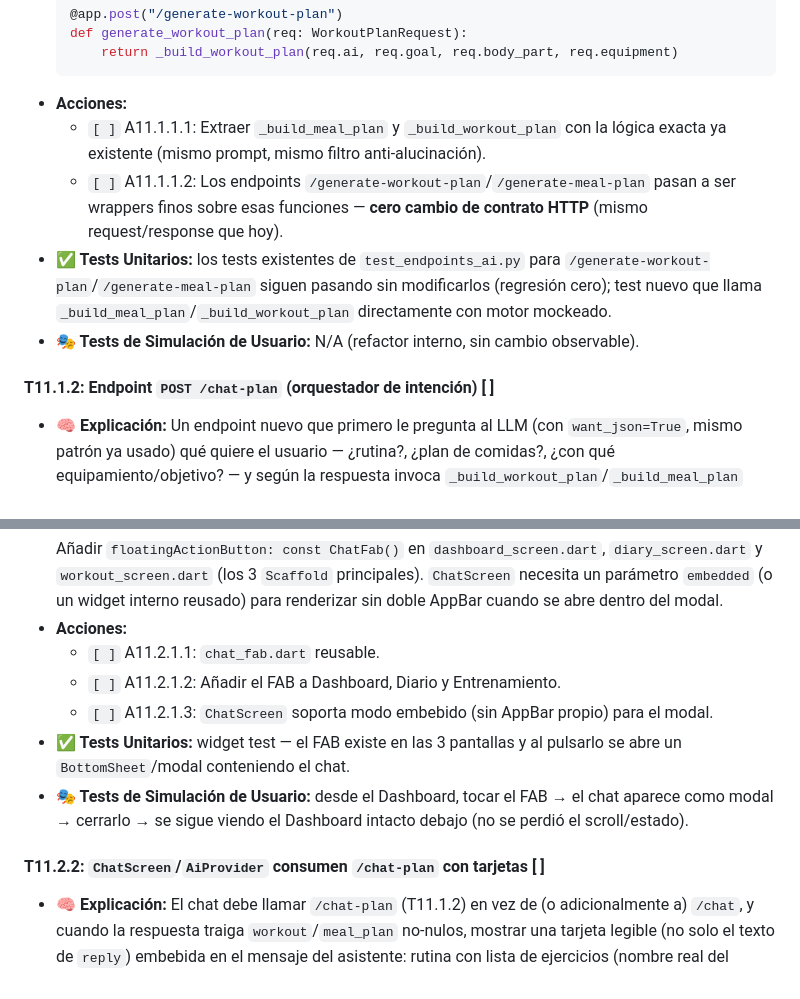
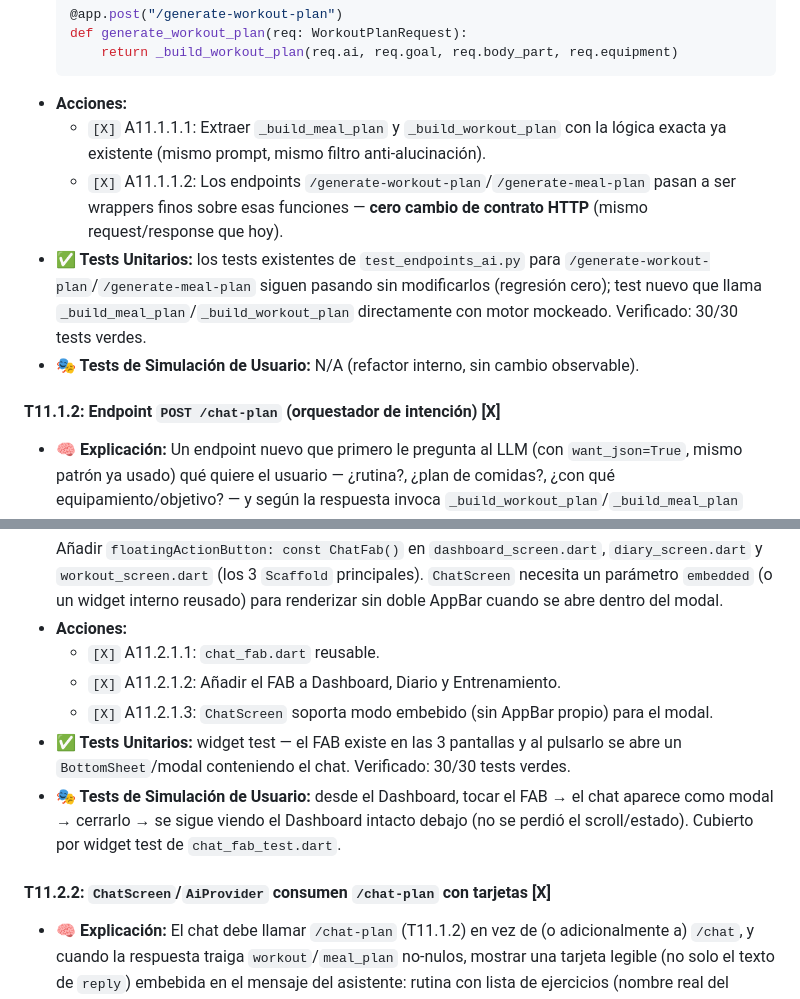
Before and after one commit to AlexPrietoRomani/nutri-fit, a Markdown page: docs/task/tareas.md, 2 parts joined by grey strips. GitHub-like rendering.

````diff
--- a/docs/task/tareas.md
+++ b/docs/task/tareas.md
@@ -473,12 +473,12 @@ Este tablero sigue el desarrollo fase a fase de la infraestructura y el diseño
       return _build_workout_plan(req.ai, req.goal, req.body_part, req.equipment)
   ```
 - **Acciones:**
-  - `[ ]` A11.1.1.1: Extraer `_build_meal_plan` y `_build_workout_plan` con la lógica exacta ya existente (mismo prompt, mismo filtro anti-alucinación).
-  - `[ ]` A11.1.1.2: Los endpoints `/generate-workout-plan`/`/generate-meal-plan` pasan a ser wrappers finos sobre esas funciones — **cero cambio de contrato HTTP** (mismo request/response que hoy).
-- **✅ Tests Unitarios:** los tests existentes de `test_endpoints_ai.py` para `/generate-workout-plan`/`/generate-meal-plan` siguen pasando sin modificarlos (regresión cero); test nuevo que llama `_build_meal_plan`/`_build_workout_plan` directamente con motor mockeado.
+  - `[X]` A11.1.1.1: Extraer `_build_meal_plan` y `_build_workout_plan` con la lógica exacta ya existente (mismo prompt, mismo filtro anti-alucinación).
+  - `[X]` A11.1.1.2: Los endpoints `/generate-workout-plan`/`/generate-meal-plan` pasan a ser wrappers finos sobre esas funciones — **cero cambio de contrato HTTP** (mismo request/response que hoy).
+- **✅ Tests Unitarios:** los tests existentes de `test_endpoints_ai.py` para `/generate-workout-plan`/`/generate-meal-plan` siguen pasando sin modificarlos (regresión cero); test nuevo que llama `_build_meal_plan`/`_build_workout_plan` directamente con motor mockeado. Verificado: 30/30 tests verdes.
 - **🎭 Tests de Simulación de Usuario:** N/A (refactor interno, sin cambio observable).
 
-#### T11.1.2: Endpoint `POST /chat-plan` (orquestador de intención) [ ]
+#### T11.1.2: Endpoint `POST /chat-plan` (orquestador de intención) [X]
 - **🧠 Explicación:** Un endpoint nuevo que primero le pregunta al LLM (con `want_json=True`, mismo patrón ya usado) qué quiere el usuario — ¿rutina?, ¿plan de comidas?, ¿con qué equipamiento/objetivo? — y según la respuesta invoca `_build_workout_plan`/`_build_meal_plan` (T11.1.1) y compone una respuesta conversacional. Una sola llamada de "extracción de intención" (barata, sin tool-calling) basta porque el modelo ya devuelve JSON estructurado en F8/F9.
 - **💡 Cómo hacerlo:**
   ```python
@@ -556,13 +556,13 @@ Este tablero sigue el desarrollo fase a fase de la infraestructura y el diseño
   ```
   Añadir `floatingActionButton: const ChatFab()` en `dashboard_screen.dart`, `diary_screen.dart` y `workout_screen.dart` (los 3 `Scaffold` principales). `ChatScreen` necesita un parámetro `embedded` (o un widget interno reusado) para renderizar sin doble AppBar cuando se abre dentro del modal.
 - **Acciones:**
-  - `[ ]` A11.2.1.1: `chat_fab.dart` reusable.
-  - `[ ]` A11.2.1.2: Añadir el FAB a Dashboard, Diario y Entrenamiento.
-  - `[ ]` A11.2.1.3: `ChatScreen` soporta modo embebido (sin AppBar propio) para el modal.
-- **✅ Tests Unitarios:** widget test — el FAB existe en las 3 pantallas y al pulsarlo se abre un `BottomSheet`/modal conteniendo el chat.
-- **🎭 Tests de Simulación de Usuario:** desde el Dashboard, tocar el FAB → el chat aparece como modal → cerrarlo → se sigue viendo el Dashboard intacto debajo (no se perdió el scroll/estado).
+  - `[X]` A11.2.1.1: `chat_fab.dart` reusable.
+  - `[X]` A11.2.1.2: Añadir el FAB a Dashboard, Diario y Entrenamiento.
+  - `[X]` A11.2.1.3: `ChatScreen` soporta modo embebido (sin AppBar propio) para el modal.
+- **✅ Tests Unitarios:** widget test — el FAB existe en las 3 pantallas y al pulsarlo se abre un `BottomSheet`/modal conteniendo el chat. Verificado: 30/30 tests verdes.
+- **🎭 Tests de Simulación de Usuario:** desde el Dashboard, tocar el FAB → el chat aparece como modal → cerrarlo → se sigue viendo el Dashboard intacto debajo (no se perdió el scroll/estado). Cubierto por widget test de `chat_fab_test.dart`.
 
-#### T11.2.2: `ChatScreen`/`AiProvider` consumen `/chat-plan` con tarjetas [ ]
+#### T11.2.2: `ChatScreen`/`AiProvider` consumen `/chat-plan` con tarjetas [X]
 - **🧠 Explicación:** El chat debe llamar `/chat-plan` (T11.1.2) en vez de (o adicionalmente a) `/chat`, y cuando la respuesta traiga `workout`/`meal_plan` no-nulos, mostrar una tarjeta legible (no solo el texto de `reply`) embebida en el mensaje del asistente: rutina con lista de ejercicios (nombre real del catálogo, sets/reps/rpe) + `cardio_block` si aplica, y plan de comidas con las 3-4 comidas y sus macros.
 - **💡 Cómo hacerlo:** en `frontend/lib/features/ai/ai_provider.dart`, `sendMessage` pasa a `POST /chat-plan` devolviendo un modelo con `reply`/`workout`/`meal_plan`; en `chat_screen.dart`, el `ListView` de mensajes renderiza, además de la burbuja de texto, un `Card` con los ejercicios (`Column` de `ListTile`) cuando `workout != null`, y otro `Card` con las comidas cuando `meal_plan != null` (reusar el estilo de tarjetas ya usado en `diary_screen.dart`/`workout_screen.dart` para no reinventar).
 - **Acciones:**
````
Also changed, not shown: other parts of docs/task/tareas.md (+18 -18 lines), docs/architecture/architecture.md (+8 -0 lines).
